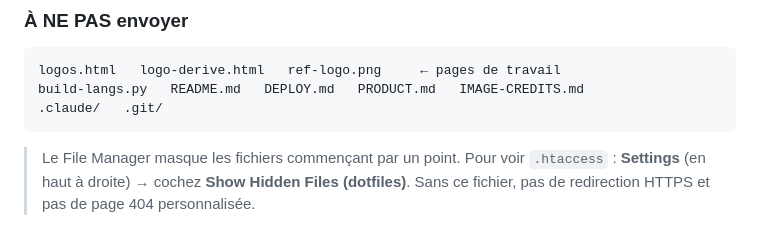
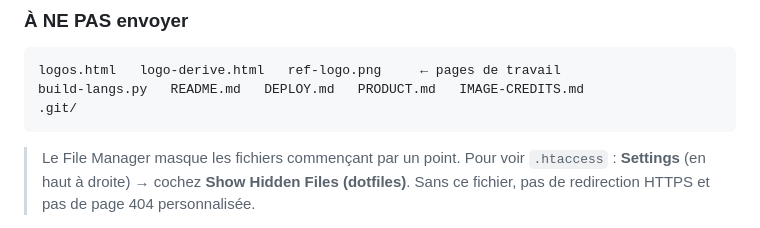
Before and after one commit to testingthings13/sevrage-tunisie, a Markdown page: DEPLOY.md, the part around the change. Rendered like a GitHub page.

Commit message:
La configuration d'outillage locale sort du dépôt
Le dossier de configuration de l'éditeur quitte les sources publiées,
et la liste d'exclusion du DEPLOY.md s'allège d'autant.

````diff
--- a/DEPLOY.md
+++ b/DEPLOY.md
@@ -71,7 +71,7 @@ assets/      (css, js, fonts, img, logo)
 ```
 logos.html   logo-derive.html   ref-logo.png     ← pages de travail
 build-langs.py   README.md   DEPLOY.md   PRODUCT.md   IMAGE-CREDITS.md
-.claude/   .git/
+.git/
 ```
 
 > Le File Manager masque les fichiers commençant par un point. Pour voir `.htaccess` :
````
